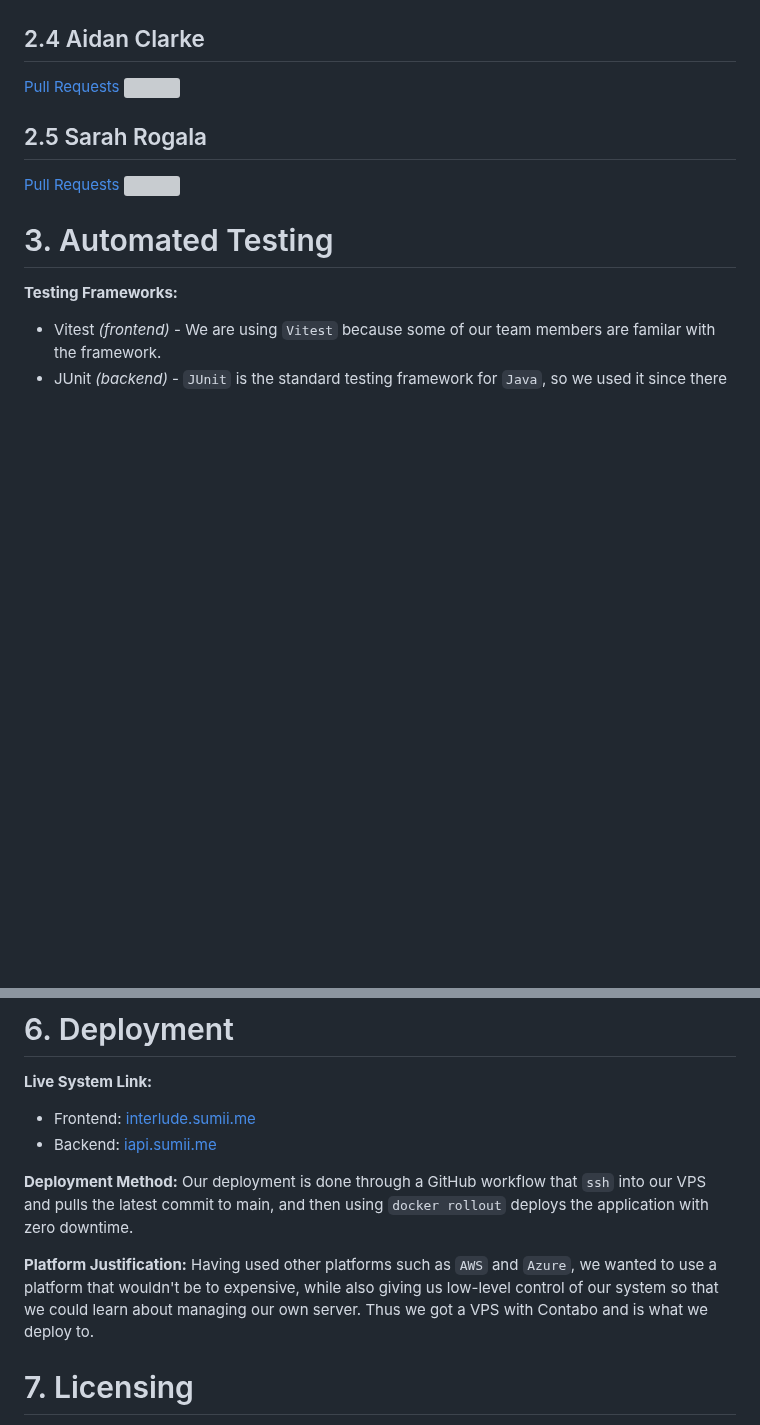
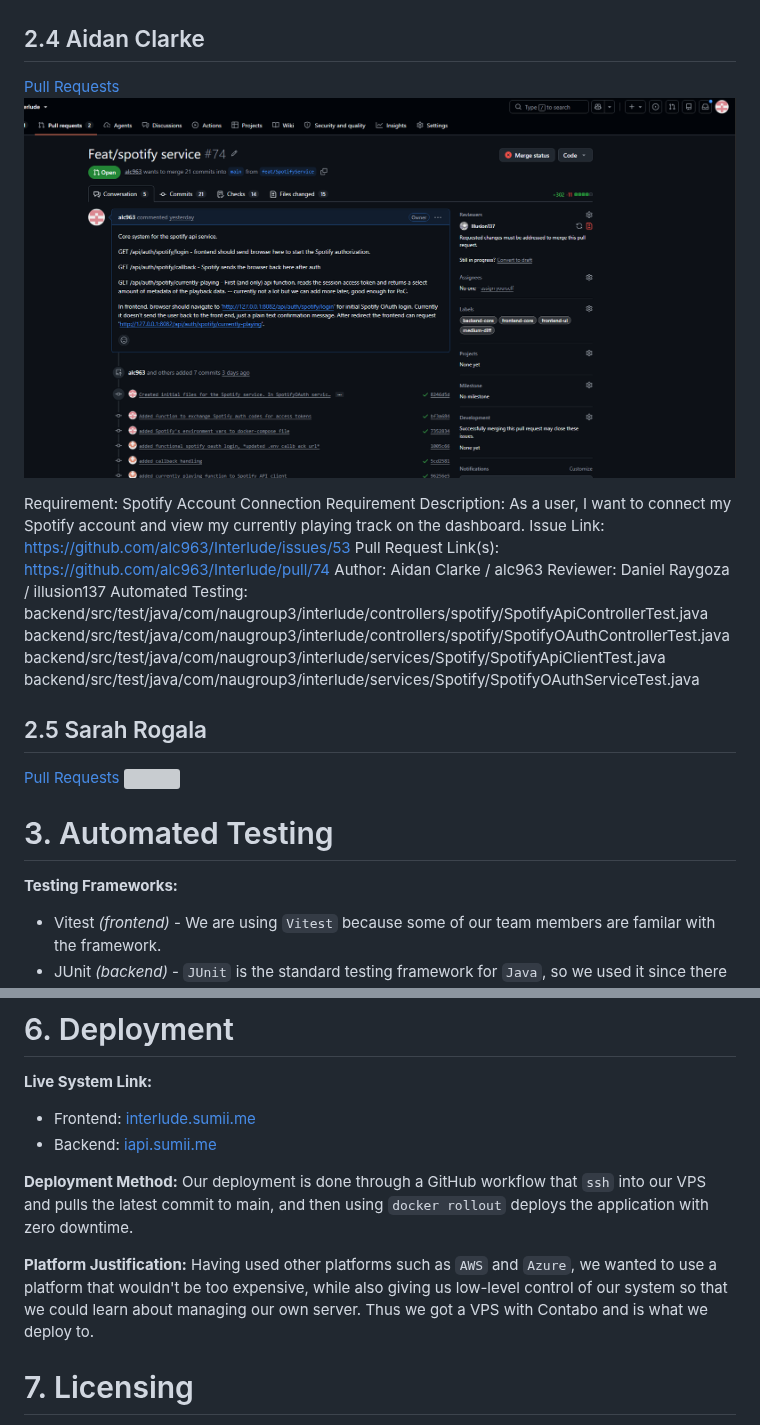
Before and after one commit to alc963/Interlude, a Markdown page: deliverables/D4.md, 2 parts joined by grey strips. Drawn GitHub-style; pictures changed too: deliverables/images/pr_screenshots/alc963_pr.PNG (added); blank space fills up the shorter version; grey boxes are pictures that could not be loaded.

Commit message:
added contributions and pr sc

```diff
--- a/deliverables/D4.md
+++ b/deliverables/D4.md
@@ -56,7 +56,20 @@ Visual Evidence: [Sign In page](<Screenshot 2026-10-23 191334.png>)
 
 ## 2.4 Aidan Clarke
 [Pull Requests](https://github.com/alc963/Interlude/pulls?q=is%3Apr+author%3Aalc963)
-![](images/pr_screenshots/000.png)
+![](images/pr_screenshots/alc963_pr.PNG)
+
+Requirement: Spotify Account Connection
+Requirement Description: As a user, I want to connect my Spotify account and view my currently playing track on the dashboard.
+Issue Link: https://github.com/alc963/Interlude/issues/53
+Pull Request Link(s): https://github.com/alc963/Interlude/pull/74
+Author: Aidan Clarke / alc963
+Reviewer: Daniel Raygoza / illusion137
+Automated Testing:
+backend/src/test/java/com/naugroup3/interlude/controllers/spotify/SpotifyApiControllerTest.java
+backend/src/test/java/com/naugroup3/interlude/controllers/spotify/SpotifyOAuthControllerTest.java
+backend/src/test/java/com/naugroup3/interlude/services/Spotify/SpotifyApiClientTest.java
+backend/src/test/java/com/naugroup3/interlude/services/Spotify/SpotifyOAuthServiceTest.java
+
 
 ## 2.5 Sarah Rogala
 [Pull Requests](https://github.com/alc963/Interlude/pulls?q=is%3Apr+author%3Acringeybabey)
@@ -122,7 +135,7 @@ Visual Evidence: [Sign In page](<Screenshot 2026-10-23 191334.png>)
 
 **Deployment Method:** Our deployment is done through a GitHub workflow that `ssh` into our VPS and pulls the latest commit to main, and then using `docker rollout` deploys the application with zero downtime.
 
-**Platform Justification:** Having used other platforms such as `AWS` and `Azure`, we wanted to use a platform that wouldn't be to expensive, while also giving us low-level control of our system so that we could learn about managing our own server. Thus we got a VPS with Contabo and is what we deploy to.
+**Platform Justification:** Having used other platforms such as `AWS` and `Azure`, we wanted to use a platform that wouldn't be too expensive, while also giving us low-level control of our system so that we could learn about managing our own server. Thus we got a VPS with Contabo and is what we deploy to.
 
 # 7. Licensing
 
```
